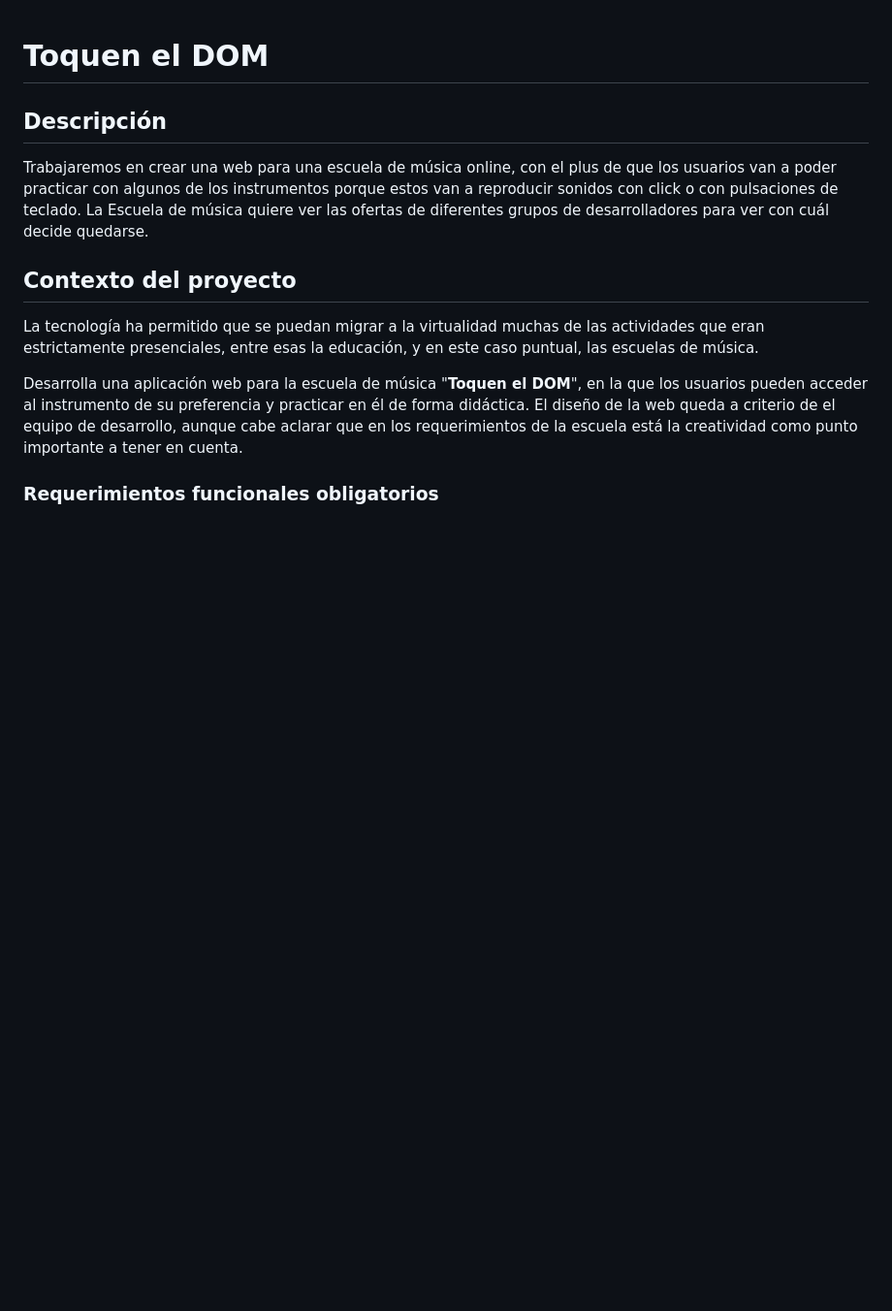
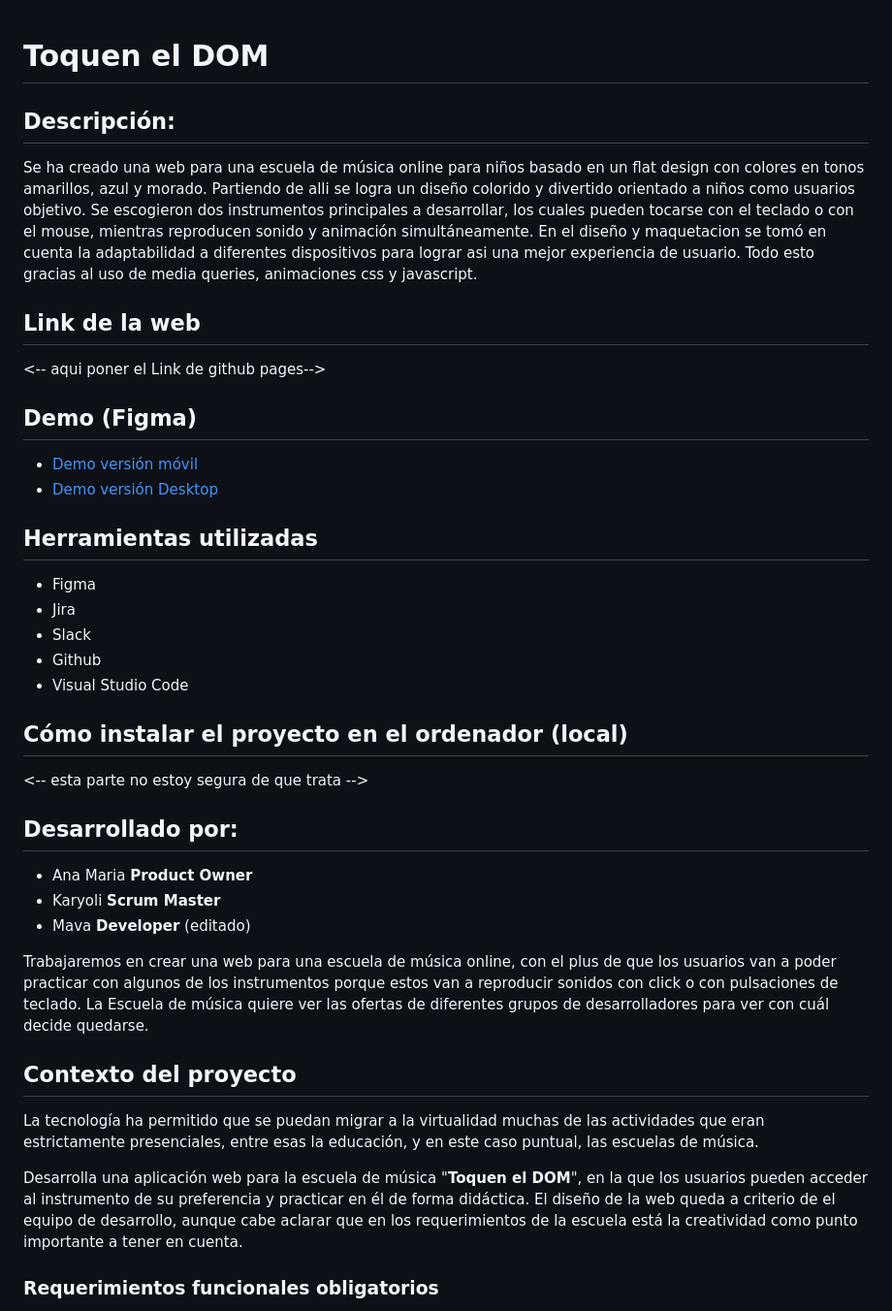
Before and after one commit to projects-assignments/toquen-el-dom-mindfullgroup, a Markdown page: README.md, the part around the change. Shown at 97% size. GitHub-like rendering; blank space fills up the shorter version.

```diff
--- a/README.md
+++ b/README.md
@@ -1,6 +1,26 @@
 # Toquen el DOM
-
-## Descripción
+## Descripción:
+Se ha creado una web para una escuela de música online para niños basado en un flat design con colores en tonos amarillos, azul y morado. Partiendo de alli se logra un diseño colorido y divertido orientado a niños como usuarios objetivo.
+Se escogieron dos instrumentos principales a desarrollar, los cuales pueden tocarse con el teclado o con el mouse, mientras reproducen sonido y animación simultáneamente.
+En el diseño y maquetacion se tomó en cuenta la adaptabilidad a diferentes dispositivos para lograr asi una mejor experiencia de usuario.
+Todo esto gracias al uso de media queries, animaciones css y javascript.
+## Link de la web
+<-- aqui poner el Link de github pages-->
+## Demo (Figma)
+- [Demo versión móvil](https://www.figma.com/proto/CpjirNHi8OaHztAN13ywl1?node-id=0%3A1)
+- [Demo versión Desktop](https://www.figma.com/proto/CpjirNHi8OaHztAN13ywl1?node-id=1%3A2)
+## Herramientas utilizadas
+- Figma
+- Jira
+- Slack
+- Github
+- Visual Studio Code
+## Cómo instalar el proyecto en el ordenador (local)
+<-- esta parte no estoy segura de que trata -->
+## Desarrollado por:
+- Ana Maria **Product Owner**
+- Karyoli  **Scrum Master**
+- Mava **Developer** (editado)
 
 Trabajaremos en crear una web para  una escuela de música online, con el plus de que los usuarios van a poder practicar con algunos de los instrumentos porque estos van a reproducir sonidos con click o con pulsaciones de teclado. La Escuela de música quiere ver las ofertas de diferentes grupos de desarrolladores para ver con cuál decide quedarse.
 
```
